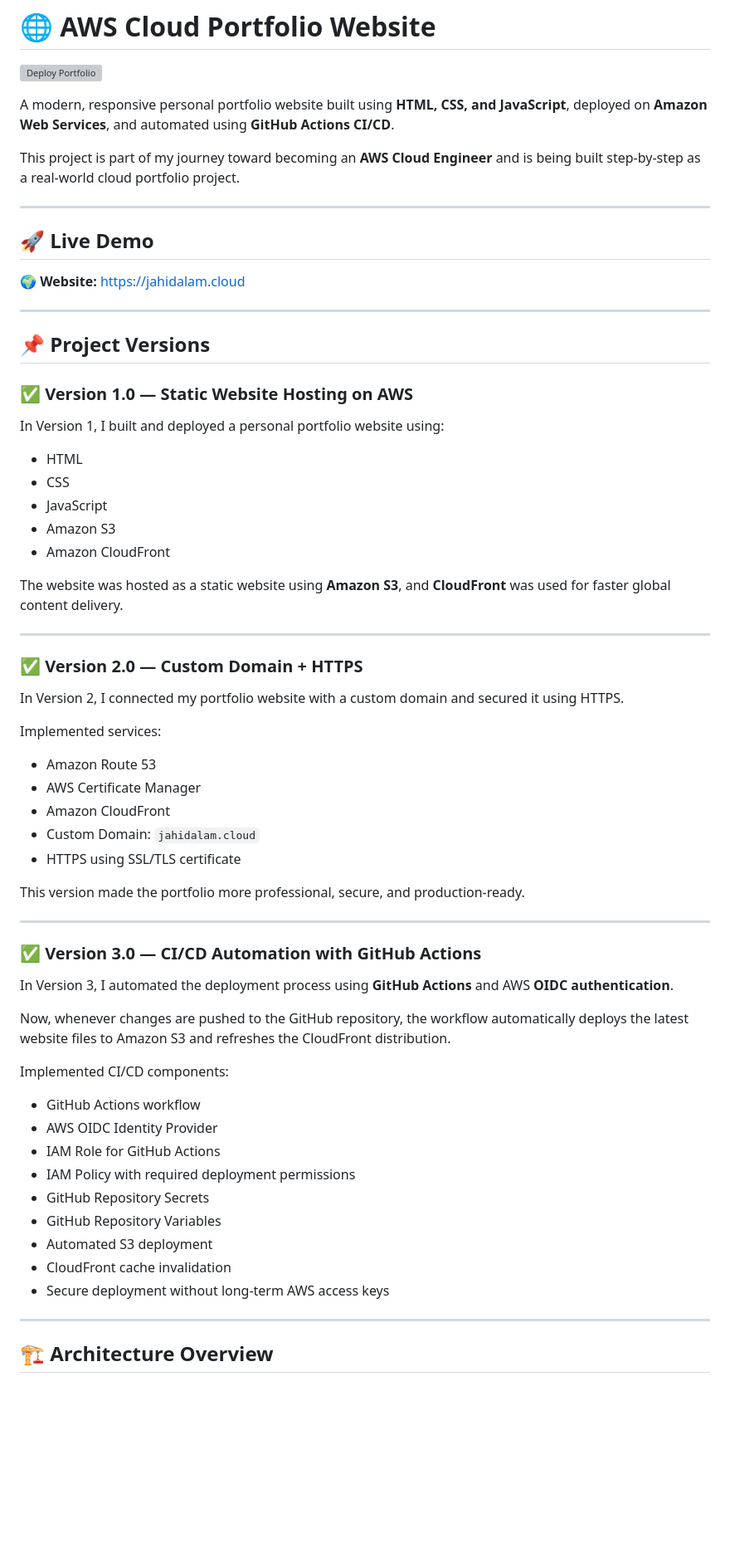
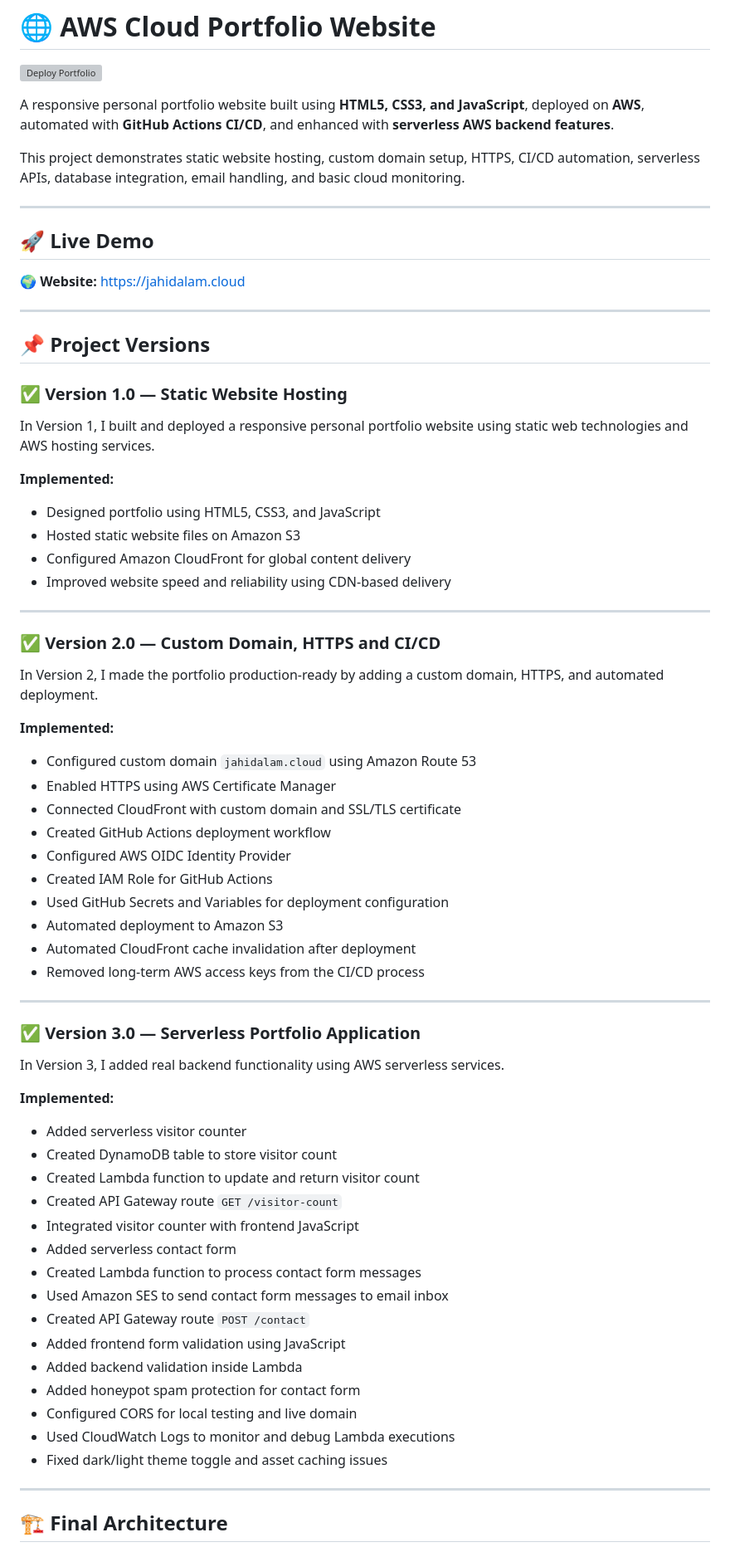
Before and after one commit to jahid2600/aws-cloud-portfolio, a Markdown page: README.md, the part around one of its changes. Shown at 83% size. Rendered like a GitHub page; blank space fills up the shorter version; grey boxes are pictures that could not be loaded.

```diff
--- a/README.md
+++ b/README.md
@@ -2,9 +2,9 @@
 
 [![Deploy Portfolio](https://github.com/jahid2600/aws-cloud-portfolio/actions/workflows/deploy.yml/badge.svg)](https://github.com/jahid2600/aws-cloud-portfolio/actions/workflows/deploy.yml)
 
-A modern, responsive personal portfolio website built using **HTML, CSS, and JavaScript**, deployed on **Amazon Web Services**, and automated using **GitHub Actions CI/CD**.
+A responsive personal portfolio website built using **HTML5, CSS3, and JavaScript**, deployed on **AWS**, automated with **GitHub Actions CI/CD**, and enhanced with **serverless AWS backend features**.
 
-This project is part of my journey toward becoming an **AWS Cloud Engineer** and is being built step-by-step as a real-world cloud portfolio project.
+This project demonstrates static website hosting, custom domain setup, HTTPS, CI/CD automation, serverless APIs, database integration, email handling, and basic cloud monitoring.
 
 ---
 
@@ -16,55 +16,61 @@ This project is part of my journey toward becoming an **AWS Cloud Engineer** and
 
 ## 📌 Project Versions
 
-### ✅ Version 1.0 — Static Website Hosting on AWS
+### ✅ Version 1.0 — Static Website Hosting
 
-In Version 1, I built and deployed a personal portfolio website using:
+In Version 1, I built and deployed a responsive personal portfolio website using static web technologies and AWS hosting services.
 
-* HTML
-* CSS
-* JavaScript
-* Amazon S3
-* Amazon CloudFront
+**Implemented:**
 
-The website was hosted as a static website using **Amazon S3**, and **CloudFront** was used for faster global content delivery.
+- Designed portfolio using HTML5, CSS3, and JavaScript
+- Hosted static website files on Amazon S3
+- Configured Amazon CloudFront for global content delivery
+- Improved website speed and reliability using CDN-based delivery
 
 ---
 
-### ✅ Version 2.0 — Custom Domain + HTTPS
+### ✅ Version 2.0 — Custom Domain, HTTPS and CI/CD
 
-In Version 2, I connected my portfolio website with a custom domain and secured it using HTTPS.
+In Version 2, I made the portfolio production-ready by adding a custom domain, HTTPS, and automated deployment.
 
-Implemented services:
+**Implemented:**
 
-* Amazon Route 53
-* AWS Certificate Manager
-* Amazon CloudFront
-* Custom Domain: `jahidalam.cloud`
-* HTTPS using SSL/TLS certificate
-
-This version made the portfolio more professional, secure, and production-ready.
+- Configured custom domain `jahidalam.cloud` using Amazon Route 53
+- Enabled HTTPS using AWS Certificate Manager
+- Connected CloudFront with custom domain and SSL/TLS certificate
+- Created GitHub Actions deployment workflow
+- Configured AWS OIDC Identity Provider
+- Created IAM Role for GitHub Actions
+- Used GitHub Secrets and Variables for deployment configuration
+- Automated deployment to Amazon S3
+- Automated CloudFront cache invalidation after deployment
+- Removed long-term AWS access keys from the CI/CD process
 
 ---
 
-### ✅ Version 3.0 — CI/CD Automation with GitHub Actions
+### ✅ Version 3.0 — Serverless Portfolio Application
 
-In Version 3, I automated the deployment process using **GitHub Actions** and AWS **OIDC authentication**.
+In Version 3, I added real backend functionality using AWS serverless services.
 
-Now, whenever changes are pushed to the GitHub repository, the workflow automatically deploys the latest website files to Amazon S3 and refreshes the CloudFront distribution.
+**Implemented:**
 
-Implemented CI/CD components:
-
-* GitHub Actions workflow
-* AWS OIDC Identity Provider
-* IAM Role for GitHub Actions
-* IAM Policy with required deployment permissions
-* GitHub Repository Secrets
-* GitHub Repository Variables
-* Automated S3 deployment
-* CloudFront cache invalidation
-* Secure deployment without long-term AWS access keys
+- Added serverless visitor counter
+- Created DynamoDB table to store visitor count
+- Created Lambda function to update and return visitor count
+- Created API Gateway route `GET /visitor-count`
+- Integrated visitor counter with frontend JavaScript
+- Added serverless contact form
+- Created Lambda function to process contact form messages
+- Used Amazon SES to send contact form messages to email inbox
+- Created API Gateway route `POST /contact`
+- Added frontend form validation using JavaScript
+- Added backend validation inside Lambda
+- Added honeypot spam protection for contact form
+- Configured CORS for local testing and live domain
+- Used CloudWatch Logs to monitor and debug Lambda executions
+- Fixed dark/light theme toggle and asset caching issues
 
 ---
 
-## 🏗️ Architecture Overview
+## 🏗️ Final Architecture
 
```
Also changed, not shown: other parts of README.md (+202 -60 lines).
